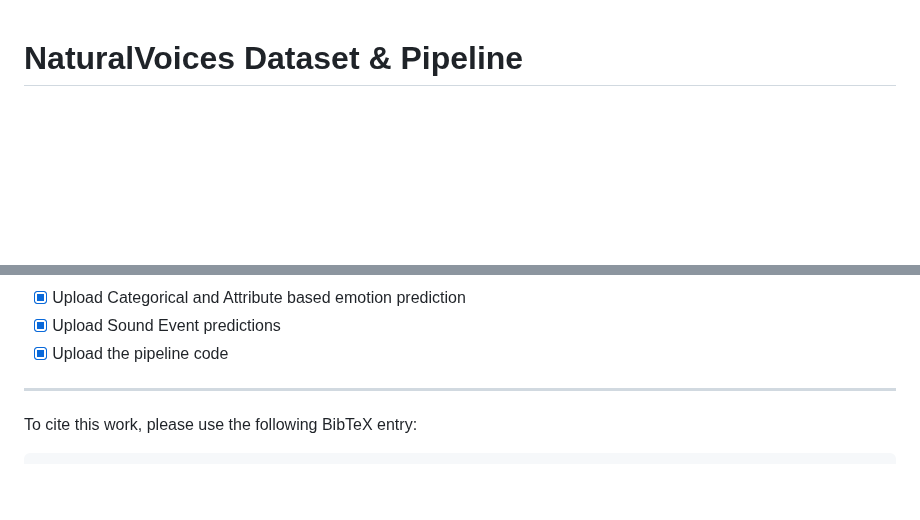
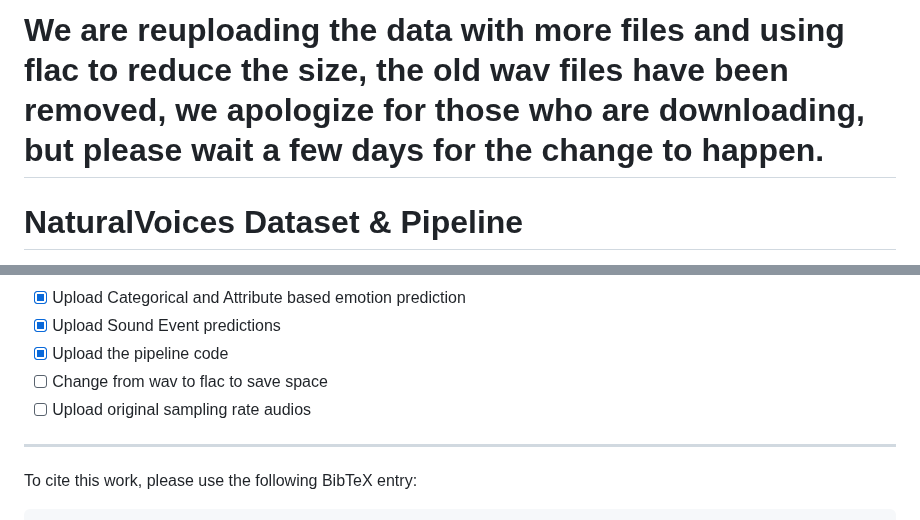
Before and after one commit to 3loi/NaturalVoices, a Markdown page: README.md, 2 parts joined by grey strips. Rendered like a GitHub page; blank space fills up the shorter version.

Commit message:
Update README.md
Removed wav audios, uploading flac audios.

```diff
--- a/README.md
+++ b/README.md
@@ -1,3 +1,4 @@
+# We are reuploading the data with more files and using flac to reduce the size, the old wav files have been removed, we apologize for those who are downloading, but please wait a few days for the change to happen.
 # NaturalVoices Dataset & Pipeline
 
 
@@ -107,6 +108,8 @@ Before running the pipeline code, please update the [config.py](https://github.c
   - [x] Upload Categorical and Attribute based emotion prediction
   - [x] Upload Sound Event predictions
   - [x] Upload the pipeline code
+  - [ ] Change from wav to flac to save space
+  - [ ] Upload original sampling rate audios
 
 ---------------------------
 
```
